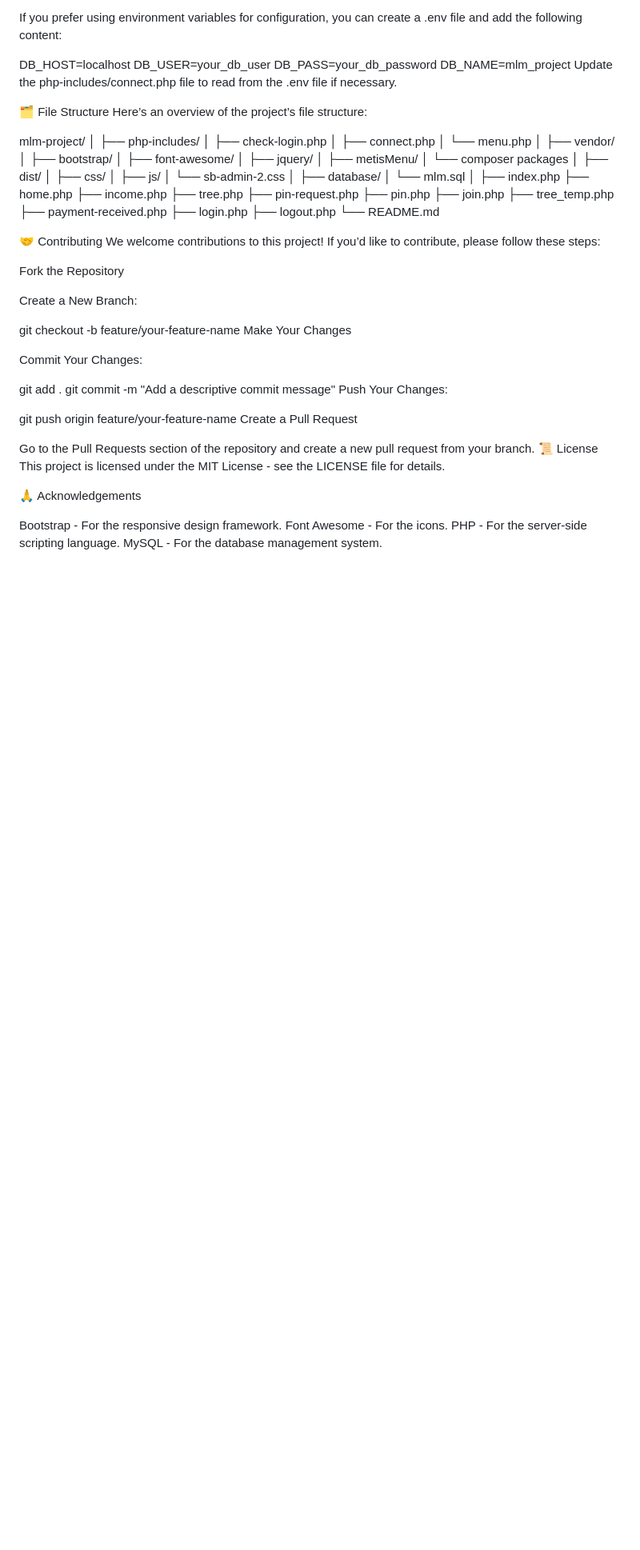
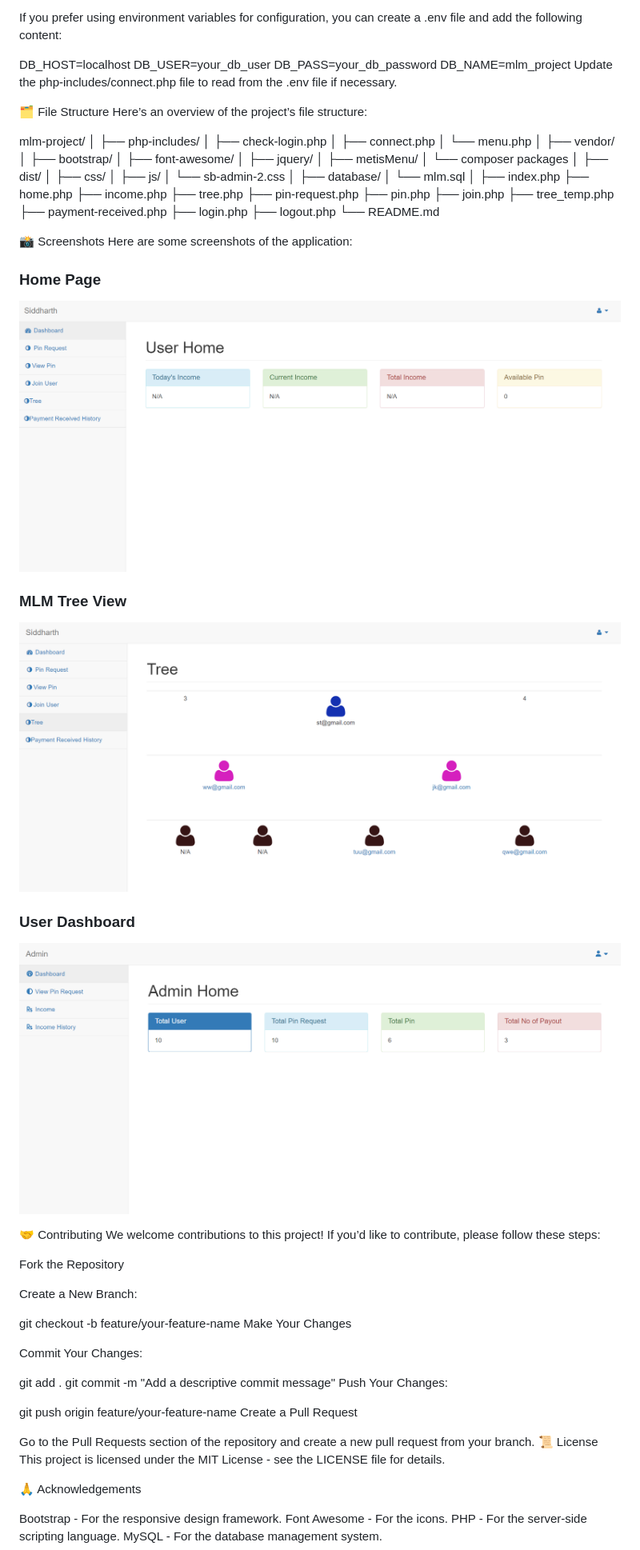
Before and after one commit to Sidd-Tiwari/Multi-level-marketing.github.io, a Markdown page: README.md, the part around the change. Shown: that part at 80% size. GitHub-like rendering; pictures changed too: images/dashboard.png (added), images/home.png (added), images/tree.png (added); blank space fills up the shorter version.

Commit message:
images

```diff
--- a/README.md
+++ b/README.md
@@ -136,6 +136,19 @@ mlm-project/
 ├── logout.php
 └── README.md
 
+📸 Screenshots
+Here are some screenshots of the application:
+
+### Home Page
+![Home Page](/images/home.png)
+
+### MLM Tree View
+![MLM Tree View](/images/tree.png)
+
+### User Dashboard
+![User Dashboard](/images/dashboard.png)
+
+
 🤝 Contributing
 We welcome contributions to this project! If you’d like to contribute, please follow these steps:
 
```
Also changed, not shown: images/Screenshot 2024-07-02 172126.png (added).
